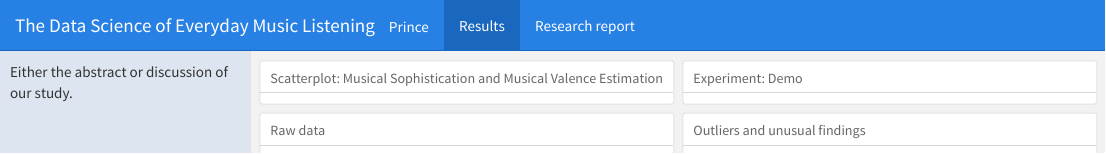
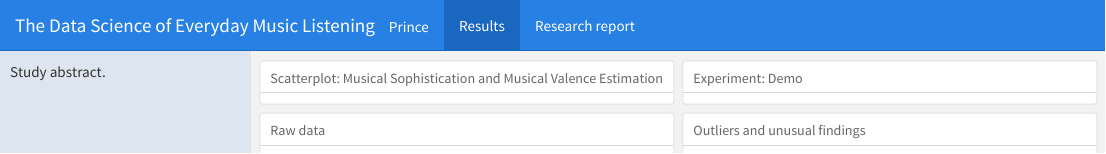
Before and after one commit to kmrdknrd/everydayMusicListening, an R Markdown document (index.Rmd): the page in a window 1100 px wide, from its top. The pictures show the output file index.html that the author committed with the source, opened offline.

Commit message:
edit2 language

```diff
--- a/index.Rmd
+++ b/index.Rmd
@@ -15,7 +15,7 @@ library(flexdashboard)
 Sidebar {.sidebar}
 ===
 
-Either the abstract or discussion of our study.
+Study abstract.
 
 Results
 ===
```
Also changed, not shown: index.html.
